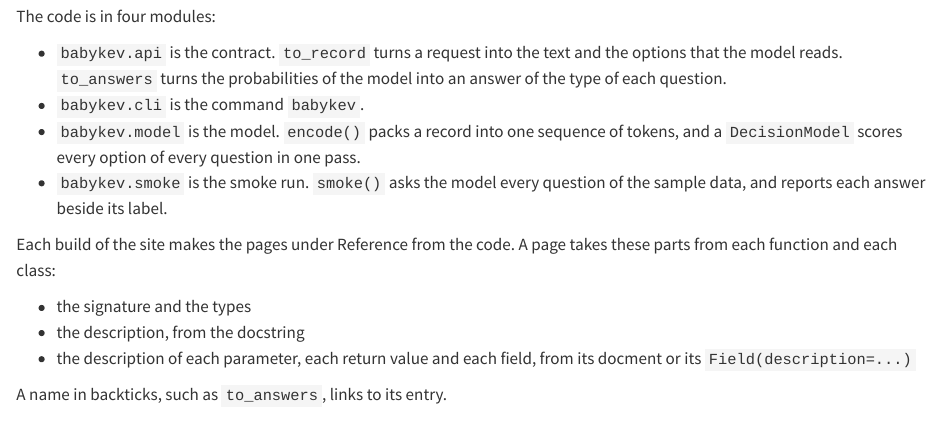
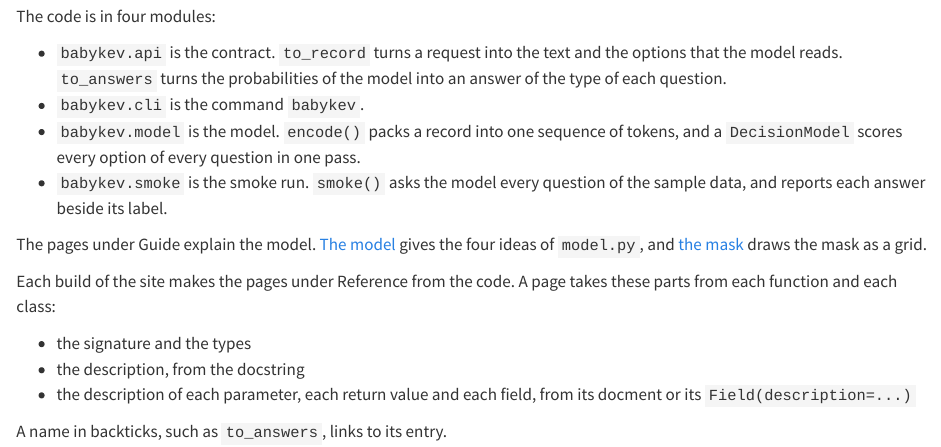
Before and after one commit to rahuldave/babykev, a Quarto document (docs/index.qmd): the page in a window 1100 px wide, from 280 px down. Rendered offline with R 4.5, knitr and Pandoc in place of Quarto, with nearby package versions.

Commit message:
tut-24.4: the front page names the guide
A paragraph of the front page links to the two pages of the guide, the
model and the mask.

Coded using Claude

```diff
--- a/docs/index.qmd
+++ b/docs/index.qmd
@@ -22,6 +22,9 @@ The code is in four modules:
 - `babykev.smoke` is the smoke run. `smoke()` asks the model every question of the sample data, and
   reports each answer beside its label.
 
+The pages under Guide explain the model. [The model](guide/model.qmd) gives the four ideas of `model.py`, and
+[the mask](guide/mask.qmd) draws the mask as a grid.
+
 Each build of the site makes the pages under Reference from the code. A page takes these parts from each
 function and each class:
 
```
